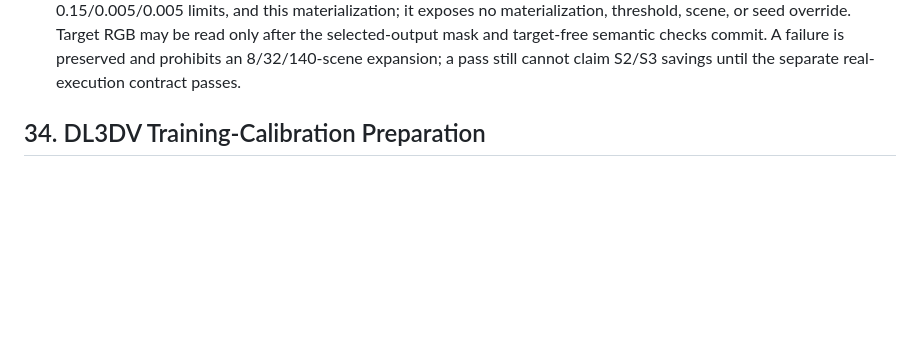
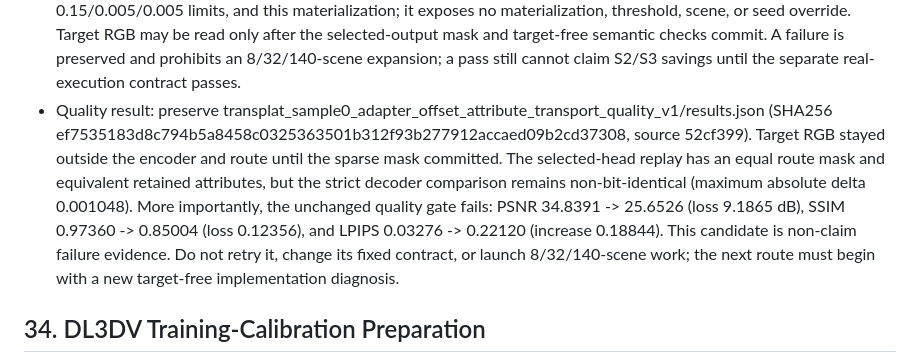
Before and after one commit to MAdrid1011/SCARF, a Markdown page: PLAN.md, the part around the change. Rendered like a GitHub page; blank space fills up the shorter version.

```diff
--- a/PLAN.md
+++ b/PLAN.md
@@ -1509,6 +1509,18 @@
   A failure is preserved and prohibits an 8/32/140-scene expansion; a pass
   still cannot claim S2/S3 savings until the separate real-execution contract
   passes.
+- Quality result: preserve
+  transplat_sample0_adapter_offset_attribute_transport_quality_v1/results.json
+  (SHA256 ef7535183d8c794b5a8458c0325363501b312f93b277912accaed09b2cd37308,
+  source 52cf399). Target RGB stayed outside the encoder and route until the
+  sparse mask committed. The selected-head replay has an equal route mask and
+  equivalent retained attributes, but the strict decoder comparison remains
+  non-bit-identical (maximum absolute delta 0.001048). More importantly, the
+  unchanged quality gate fails: PSNR 34.8391 -> 25.6526 (loss 9.1865 dB),
+  SSIM 0.97360 -> 0.85004 (loss 0.12356), and LPIPS 0.03276 -> 0.22120
+  (increase 0.18844). This candidate is non-claim failure evidence. Do not
+  retry it, change its fixed contract, or launch 8/32/140-scene work; the next
+  route must begin with a new target-free implementation diagnosis.
 
 ## 34. DL3DV Training-Calibration Preparation
 
```
Also changed, not shown: CHECKLIST.md (+9 -4 lines), status.md (+6 -4 lines).
